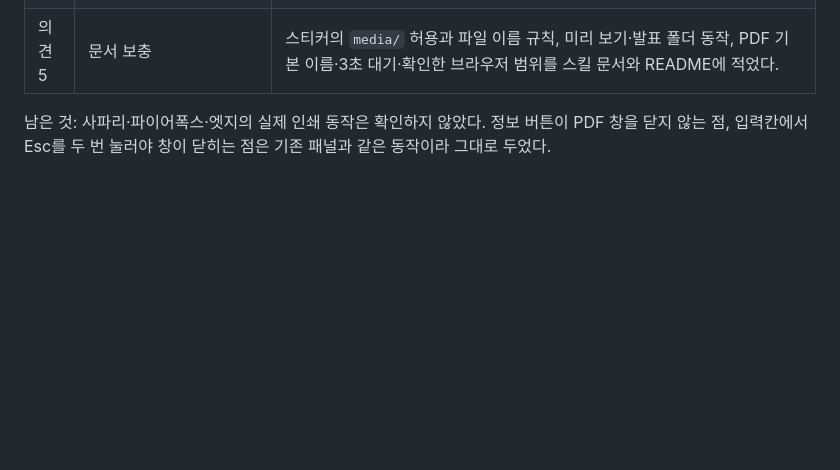
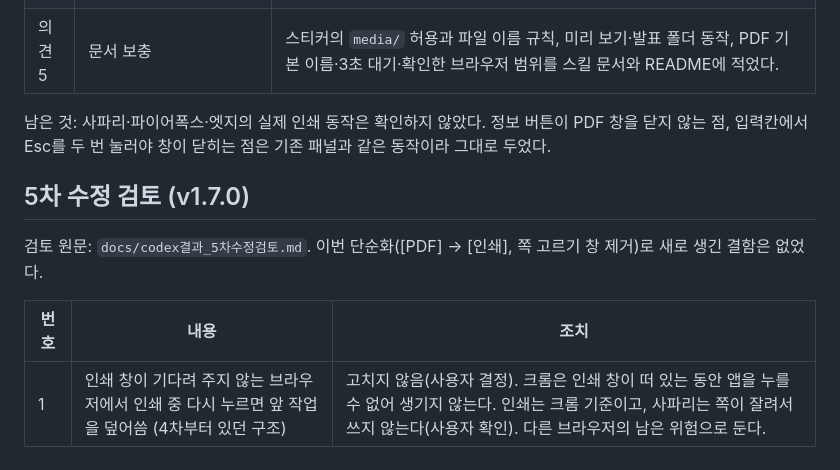
Before and after one commit to kkchori511/any-slide, a Markdown page: docs/codex검토_반영내역.md, the part around the change. Rendered like a GitHub page; blank space fills up the shorter version.

```diff
--- a/docs/codex검토_반영내역.md
+++ b/docs/codex검토_반영내역.md
@@ -84,3 +84,11 @@
 | 의견 5 | 문서 보충 | 스티커의 `media/` 허용과 파일 이름 규칙, 미리 보기·발표 폴더 동작, PDF 기본 이름·3초 대기·확인한 브라우저 범위를 스킬 문서와 README에 적었다. |
 
 남은 것: 사파리·파이어폭스·엣지의 실제 인쇄 동작은 확인하지 않았다. 정보 버튼이 PDF 창을 닫지 않는 점, 입력칸에서 Esc를 두 번 눌러야 창이 닫히는 점은 기존 패널과 같은 동작이라 그대로 두었다.
+
+## 5차 수정 검토 (v1.7.0)
+
+검토 원문: `docs/codex결과_5차수정검토.md`. 이번 단순화([PDF] → [인쇄], 쪽 고르기 창 제거)로 새로 생긴 결함은 없었다.
+
+| 번호 | 내용 | 조치 |
+| --- | --- | --- |
+| 1 | 인쇄 창이 기다려 주지 않는 브라우저에서 인쇄 중 다시 누르면 앞 작업을 덮어씀 (4차부터 있던 구조) | 고치지 않음(사용자 결정). 크롬은 인쇄 창이 떠 있는 동안 앱을 누를 수 없어 생기지 않는다. 인쇄는 크롬 기준이고, 사파리는 쪽이 잘려서 쓰지 않는다(사용자 확인). 다른 브라우저의 남은 위험으로 둔다. |
```
Also changed, not shown: app/README.md (+1 -1 lines), docs/codex결과_5차수정검토.md (added, +71 -0 lines).
